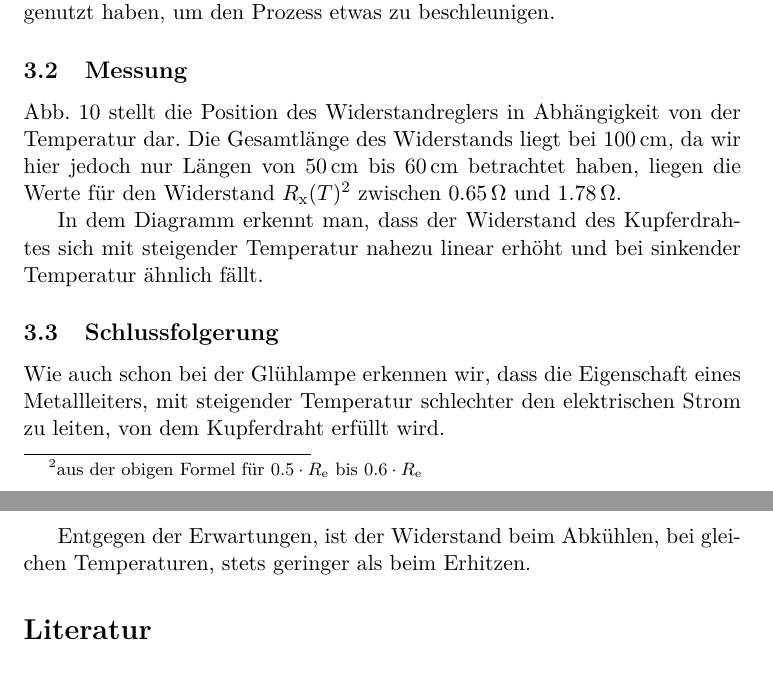
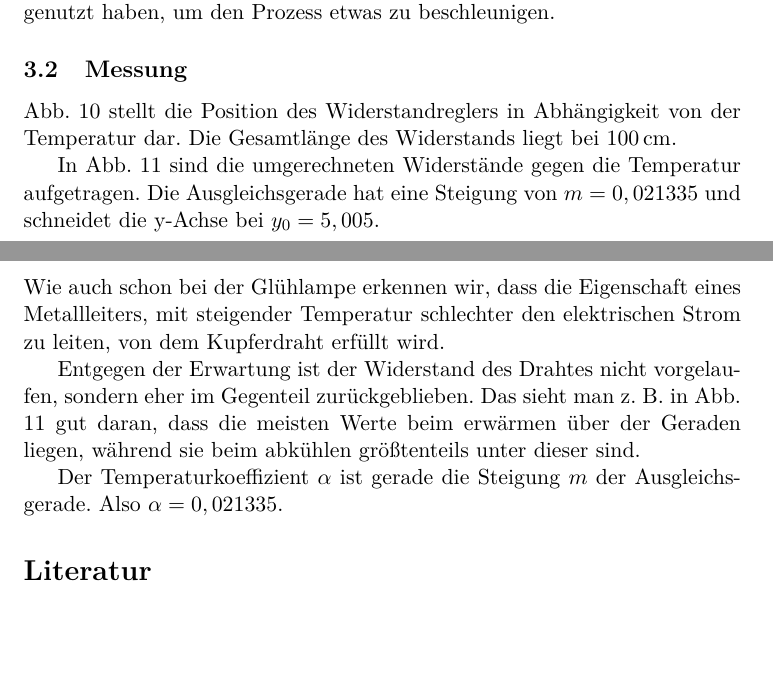
Before and after one commit to dfb159/Studium, a LaTeX document (Exp1/E4/10Mi_E4_08-11-2017.tex): two parts of pages 13 and 14 of 15 before the commit and two parts of pages 13 and 14 of 16 after it, joined at a grey line, cut so that both start at the same text, the shorter picture padded with empty space. Compiled offline with pdfLaTeX.

Commit message:
E4 ready

```diff
--- a/Exp1/E4/10Mi_E4_08-11-2017.tex
+++ b/Exp1/E4/10Mi_E4_08-11-2017.tex
@@ -314,9 +316,11 @@
 
 		\subsection{Messung}
 
-			Abb. \ref{Ölbad} stellt die Position des Widerstandreglers in Abhängigkeit von der Temperatur dar. Die Gesamtlänge des Widerstands liegt bei \SI{100}{cm}, da wir hier jedoch nur Längen von \SIrange{50}{60}{cm} betrachtet haben, liegen die Werte für den Widerstand $R_\text{x}(T)$\footnote{aus der obigen Formel für $0.5\cdot R_\text{e}$ bis $0.6\cdot R_\text{e}$} zwischen \SI{0,65}{\Omega} und \SI{1,78}{\Omega}.
+			Abb. \ref{Ölbad} stellt die Position des Widerstandreglers in Abhängigkeit von der Temperatur dar.
+			Die Gesamtlänge des Widerstands liegt bei \SI{100}{cm}.
 
-			In dem Diagramm erkennt man, dass der Widerstand des Kupferdrahtes sich mit steigender Temperatur nahezu linear erhöht und bei sinkender Temperatur ähnlich fällt.
+			In Abb. \ref{fig:drahtRT} sind die umgerechneten Widerstände gegen die Temperatur aufgetragen.
+			Die Ausgleichsgerade hat eine Steigung von $m = 0,021335$ und schneidet die y-Achse bei $y_0 = 5,005$.
 
 			\begin{figure}
 				\centering
@@ -327,9 +335,15 @@
+				\label{fig:drahtRT}
+			\end{figure}
 
 		\subsection{Schlussfolgerung}
 
 			Wie auch schon bei der Glühlampe erkennen wir, dass die Eigenschaft eines Metallleiters, mit steigender Temperatur schlechter den elektrischen Strom zu leiten, von dem Kupferdraht erfüllt wird.
 
-			Entgegen der Erwartungen, ist der Widerstand beim Abkühlen, bei gleichen Temperaturen, stets geringer als beim Erhitzen. %TODO Wieso?
+			Entgegen der Erwartung ist der Widerstand des Drahtes nicht vorgelaufen, sondern eher im Gegenteil zurückgeblieben.
+			Das sieht man z. B. in {Abb. \ref{fig:drahtRT}} gut daran, dass die meisten Werte beim erwärmen über der Geraden liegen, während sie beim abkühlen größtenteils unter dieser sind.
+
+			Der Temperaturkoeffizient $\alpha$ ist gerade die Steigung $m$ der Ausgleichsgerade.
+			Also $\alpha = 0,021335$.
 
 	\begin{thebibliography}
 		e Abbildungen \ref{Schaltskizze1} und \ref{Schaltskizze2} wurden der Versuchsanleitung entnommen
```
Also changed, not shown: Exp1/E4/10Mi_E4_08-11-2017.pdf, Exp1/E4/KennlinieDrahtRT.pdf (added), Exp1/E4/10Mi_E4_08-11-2017.tex (6 more changed lines), 7 other files.
